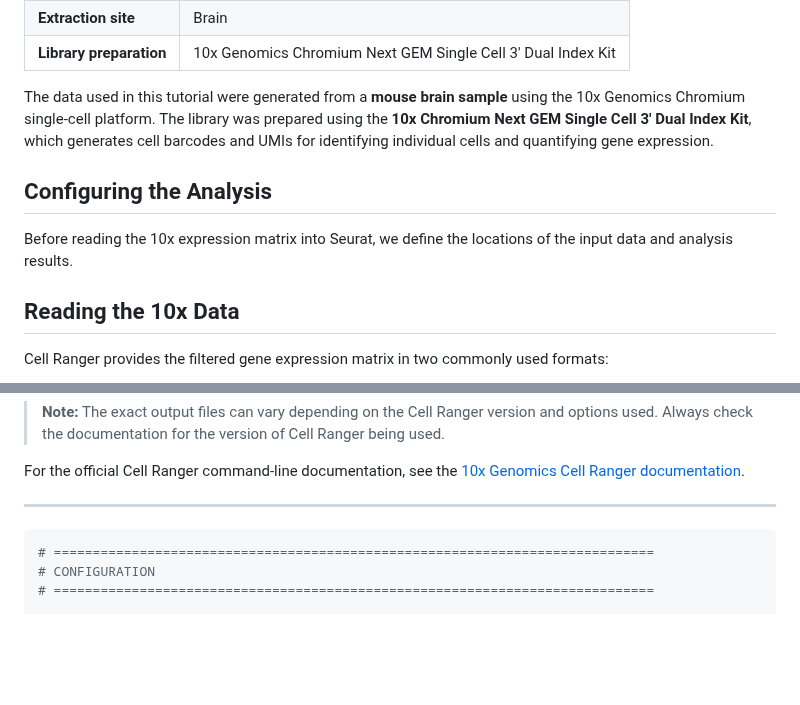
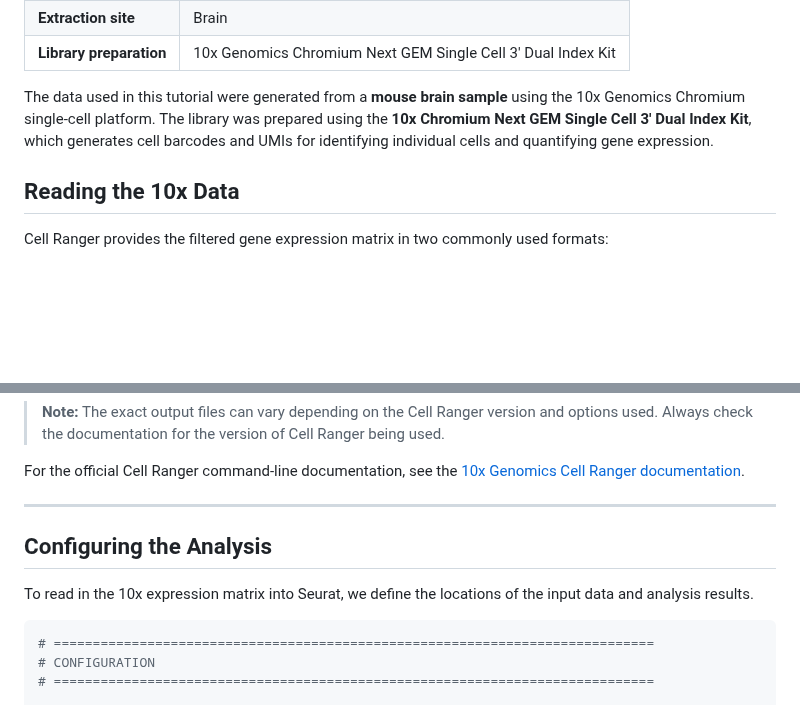
Before and after one commit to hockmanlab/SANS_2026, a Markdown page: 2_Seurat/2.2_Seurat_exploration.md, 2 parts joined by grey strips. Drawn GitHub-style; blank space fills up the shorter version.

````diff
--- a/2_Seurat/2.2_Seurat_exploration.md
+++ b/2_Seurat/2.2_Seurat_exploration.md
@@ -11,10 +11,6 @@ Before starting the Seurat analysis, it is useful to record some basic informati
 | **Library preparation** | 10x Genomics Chromium Next GEM Single Cell 3′ Dual Index Kit |
 
 The data used in this tutorial were generated from a **mouse brain sample** using the 10x Genomics Chromium single-cell platform. The library was prepared using the **10x Chromium Next GEM Single Cell 3′ Dual Index Kit**, which generates cell barcodes and UMIs for identifying individual cells and quantifying gene expression.
-
-## Configuring the Analysis
-
-Before reading the 10x expression matrix into Seurat, we define the locations of the input data and analysis results.
 
 ## Reading the 10x Data
 
@@ -105,6 +101,11 @@ For this tutorial, we will use the **`.h5` file as the main option**, but the `f
 For the official Cell Ranger command-line documentation, see the [10x Genomics Cell Ranger documentation](https://www.10xgenomics.com/support/software/cell-ranger/latest/getting-started/cr-command-line-arguments).
 
 ---
+## Configuring the Analysis
+
+To read in the 10x expression matrix into Seurat, we define the locations of the input data and analysis results.
+
+
 ```r
 # =============================================================================
 # CONFIGURATION
````
